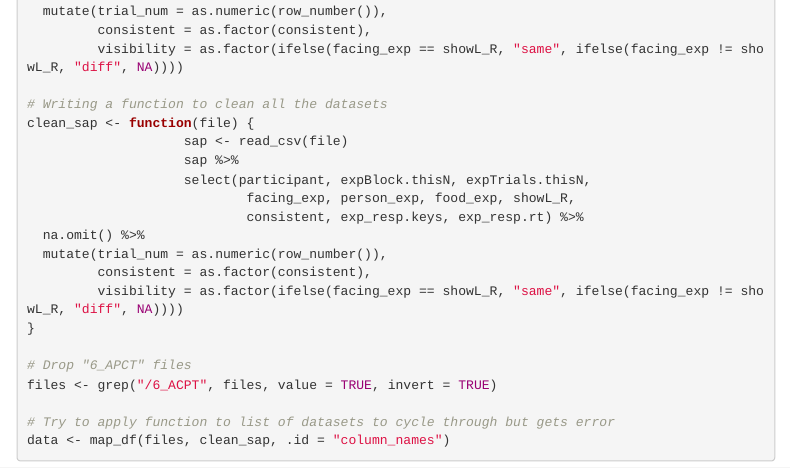
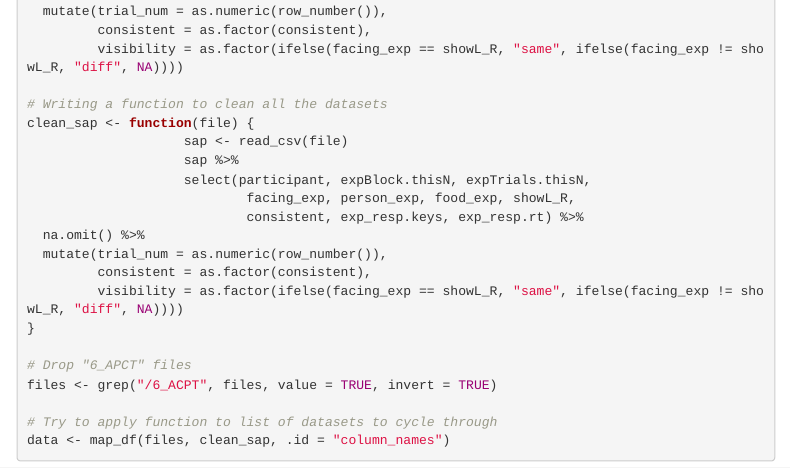
Before and after one commit to kdenning/implicit-conceptual-pt, an R Markdown document (implicit_conceptual_pt_analysis.Rmd): the page in a window 1100 px wide, from 430 px down. Rendered offline with R 4.5, knitr and Pandoc, with nearby package versions; folded parts are opened; menus at the side of the page are left out.

Commit message:
Updated comment.

````diff
--- a/implicit_conceptual_pt_analysis.Rmd
+++ b/implicit_conceptual_pt_analysis.Rmd
@@ -79,6 +79,6 @@ clean_sap <- function(file) {
 # Drop "6_APCT" files
 files <- grep("/6_ACPT", files, value = TRUE, invert = TRUE)
 
-# Try to apply function to list of datasets to cycle through but gets error
+# Try to apply function to list of datasets to cycle through
 data <- map_df(files, clean_sap, .id = "column_names")
 ```
````
